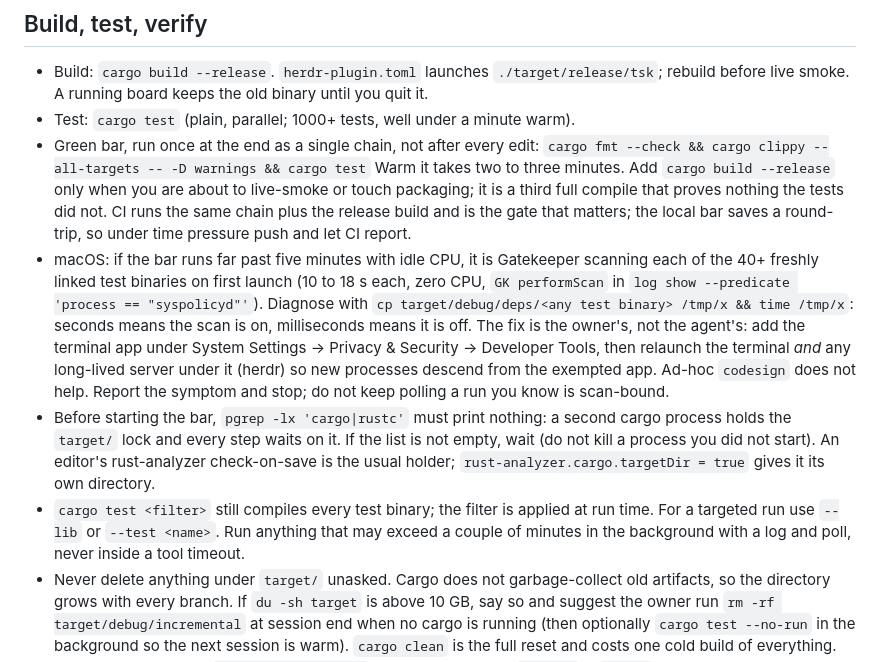
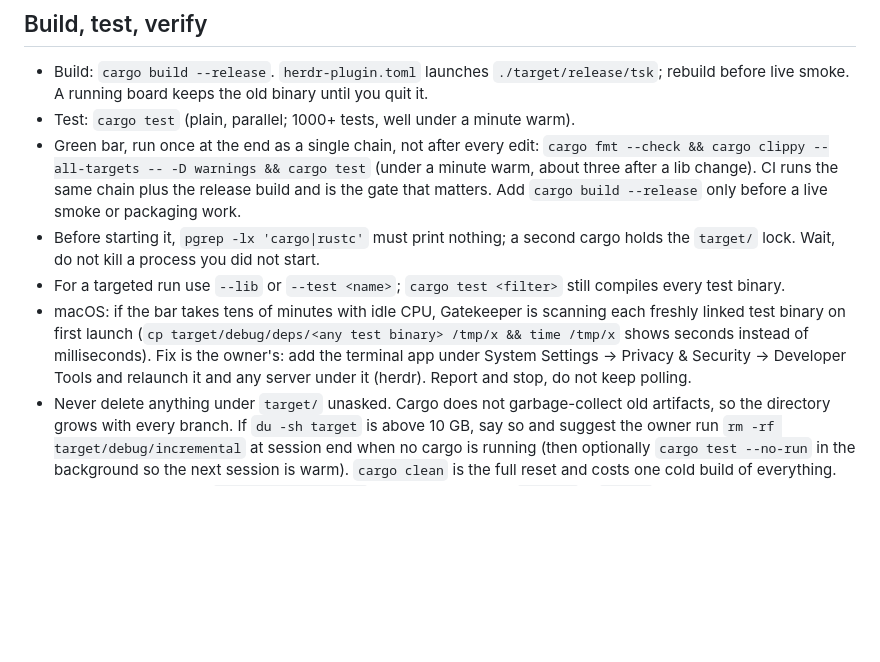
Before and after one commit to smarzban/herdr-tsk, a Markdown page: AGENTS.md, the part around the change. Drawn GitHub-style; blank space fills up the shorter version.

Commit message:
AGENTS.md: trim the build-bar notes to what an agent can act on

```diff
--- a/AGENTS.md
+++ b/AGENTS.md
@@ -71,26 +71,18 @@ same PR, never leave them apart.
 - Test: `cargo test` (plain, parallel; 1000+ tests, well under a minute warm).
 - Green bar, run once at the end as a single chain, not after every edit:
   `cargo fmt --check && cargo clippy --all-targets -- -D warnings && cargo test`
-  Warm it takes two to three minutes. Add `cargo build --release` only when you are about
-  to live-smoke or touch packaging; it is a third full compile that proves nothing the
-  tests did not. CI runs the same chain plus the release build and is the gate that
-  matters; the local bar saves a round-trip, so under time pressure push and let CI report.
-- macOS: if the bar runs far past five minutes with idle CPU, it is Gatekeeper scanning
-  each of the 40+ freshly linked test binaries on first launch (10 to 18 s each, zero CPU,
-  `GK performScan` in `log show --predicate 'process == "syspolicyd"'`). Diagnose with
-  `cp target/debug/deps/<any test binary> /tmp/x && time /tmp/x`: seconds means the scan is
-  on, milliseconds means it is off. The fix is the owner's, not the agent's: add the
-  terminal app under System Settings → Privacy & Security → Developer Tools, then relaunch
-  the terminal *and* any long-lived server under it (herdr) so new processes descend from
-  the exempted app. Ad-hoc `codesign` does not help. Report the symptom and stop; do not
-  keep polling a run you know is scan-bound.
-- Before starting the bar, `pgrep -lx 'cargo|rustc'` must print nothing: a second cargo
-  process holds the `target/` lock and every step waits on it. If the list is not empty,
-  wait (do not kill a process you did not start). An editor's rust-analyzer check-on-save
-  is the usual holder; `rust-analyzer.cargo.targetDir = true` gives it its own directory.
-- `cargo test <filter>` still compiles every test binary; the filter is applied at run time.
-  For a targeted run use `--lib` or `--test <name>`. Run anything that may exceed a couple
-  of minutes in the background with a log and poll, never inside a tool timeout.
+  (under a minute warm, about three after a lib change). CI runs the same chain plus the
+  release build and is the gate that matters. Add `cargo build --release` only before a
+  live smoke or packaging work.
+- Before starting it, `pgrep -lx 'cargo|rustc'` must print nothing; a second cargo holds the
+  `target/` lock. Wait, do not kill a process you did not start.
+- For a targeted run use `--lib` or `--test <name>`; `cargo test <filter>` still compiles
+  every test binary.
+- macOS: if the bar takes tens of minutes with idle CPU, Gatekeeper is scanning each freshly
+  linked test binary on first launch (`cp target/debug/deps/<any test binary> /tmp/x && time
+  /tmp/x` shows seconds instead of milliseconds). Fix is the owner's: add the terminal app
+  under System Settings → Privacy & Security → Developer Tools and relaunch it and any
+  server under it (herdr). Report and stop, do not keep polling.
 - Never delete anything under `target/` unasked. Cargo does not garbage-collect old
   artifacts, so the directory grows with every branch. If `du -sh target` is above 10 GB,
   say so and suggest the owner run `rm -rf target/debug/incremental` at session end when
```
